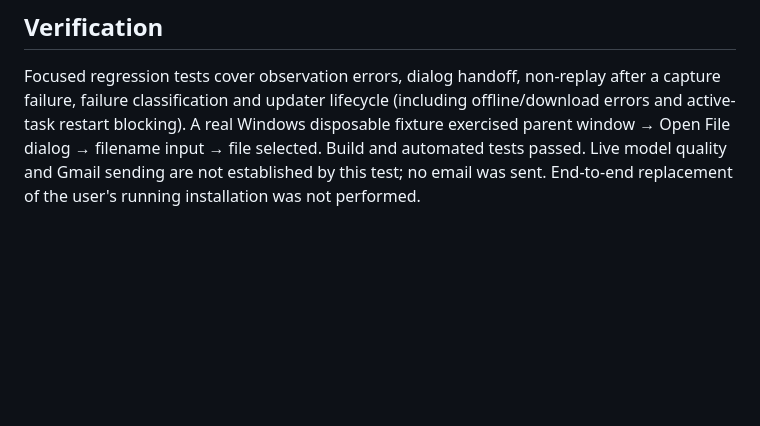
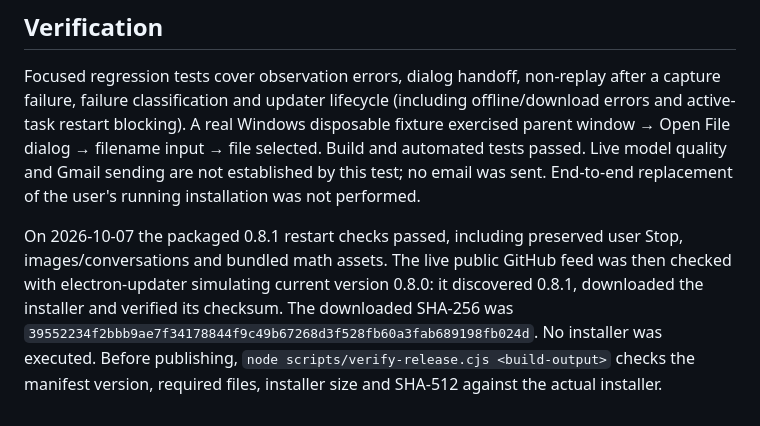
Before and after one commit to SILLEN69/schoolwork-desktop, a Markdown page: docs/release-0.8.md, the part around the change. Rendered like a GitHub page; blank space fills up the shorter version.

Commit message:
Document live GitHub update download verification

```diff
--- a/docs/release-0.8.md
+++ b/docs/release-0.8.md
@@ -19,3 +19,5 @@ Updates use electron-updater's GitHub/NSIS support with the published `latest.ym
 ## Verification
 
 Focused regression tests cover observation errors, dialog handoff, non-replay after a capture failure, failure classification and updater lifecycle (including offline/download errors and active-task restart blocking). A real Windows disposable fixture exercised parent window → Open File dialog → filename input → file selected. Build and automated tests passed. Live model quality and Gmail sending are not established by this test; no email was sent. End-to-end replacement of the user's running installation was not performed.
+
+On 2026-10-07 the packaged 0.8.1 restart checks passed, including preserved user Stop, images/conversations and bundled math assets. The live public GitHub feed was then checked with electron-updater simulating current version 0.8.0: it discovered 0.8.1, downloaded the installer and verified its checksum. The downloaded SHA-256 was `39552234f2bbb9ae7f34178844f9c49b67268d3f528fb60a3fab689198fb024d`. No installer was executed. Before publishing, `node scripts/verify-release.cjs <build-output>` checks the manifest version, required files, installer size and SHA-512 against the actual installer.
```
